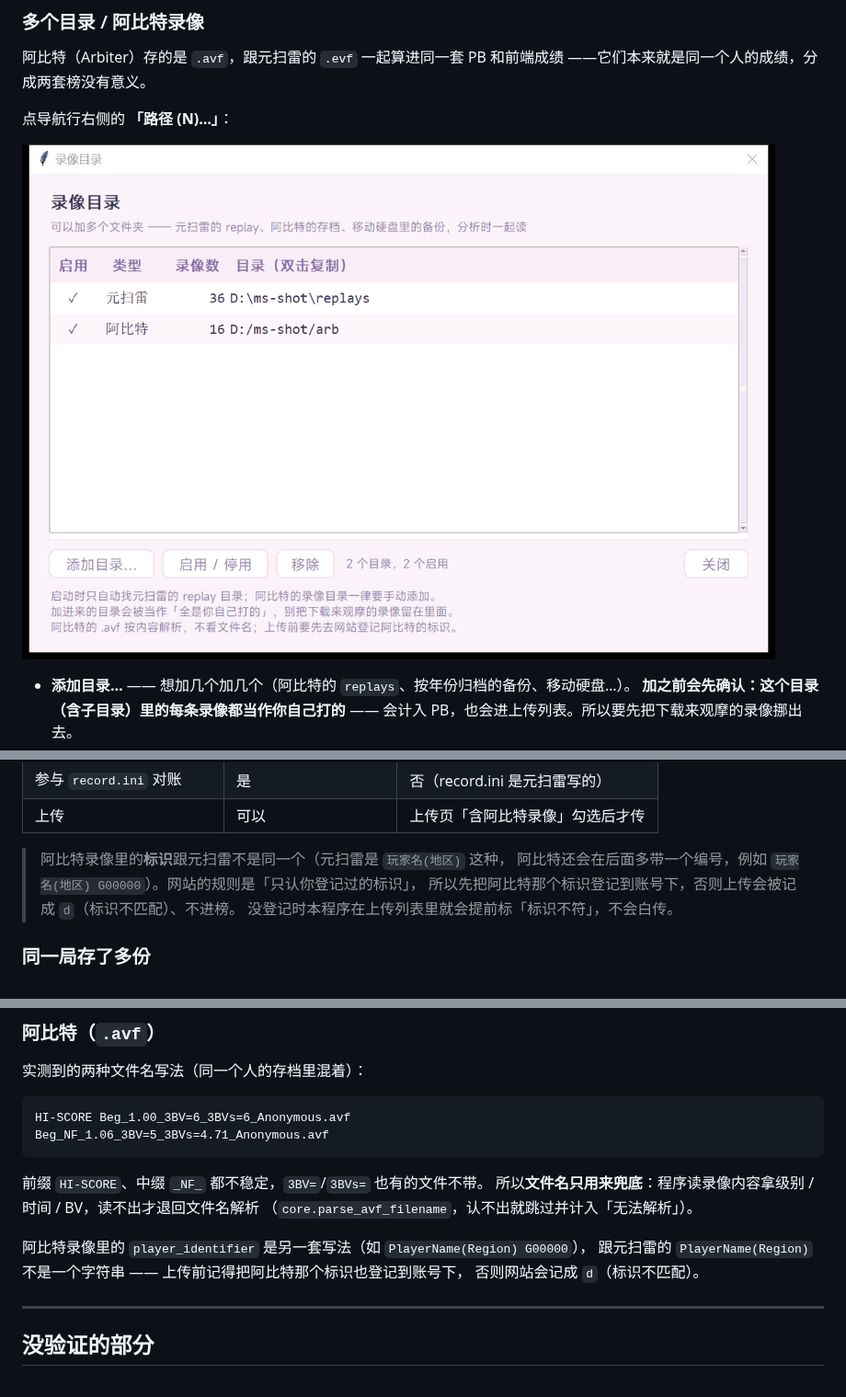
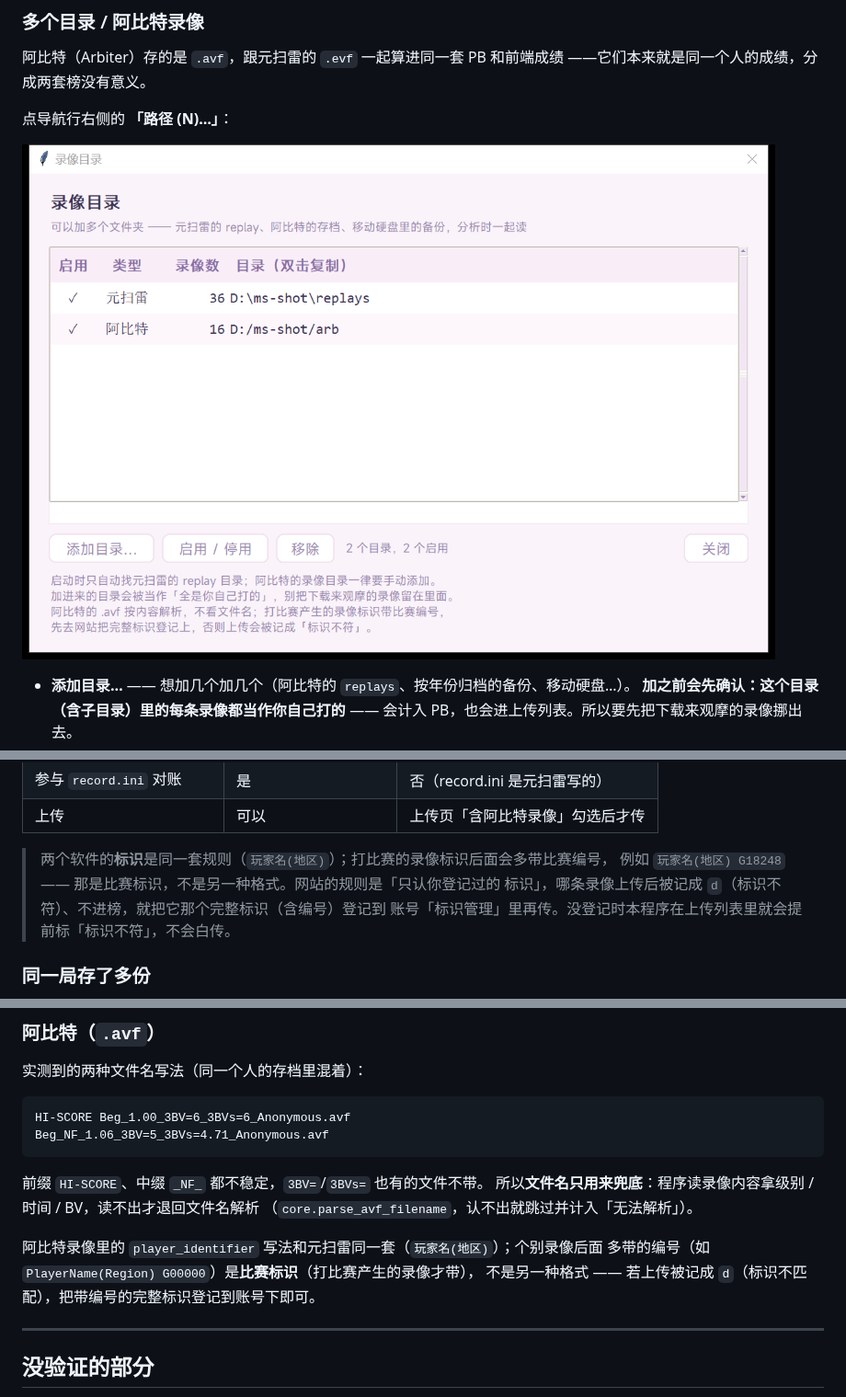
Before and after one commit to Corday-nkusky/yuanshen-toolbox, a Markdown page: README.md, 3 parts joined by grey strips. Shown at 92% size. Rendered like a GitHub page; pictures changed too: docs/paths.png.

```diff
--- a/README.md
+++ b/README.md
@@ -91,10 +91,10 @@
 | 参与 `record.ini` 对账 | 是 | 否（record.ini 是元扫雷写的） |
 | 上传 | 可以 | 上传页「含阿比特录像」勾选后才传 |
 
-> 阿比特录像里的**标识**跟元扫雷不是同一个（元扫雷是 `玩家名(地区)` 这种，
-> 阿比特还会在后面多带一个编号，例如 `玩家名(地区) G00000`）。网站的规则是「只认你登记过的标识」，
-> 所以先把阿比特那个标识登记到账号下，否则上传会被记成 `d`（标识不匹配）、不进榜。
-> 没登记时本程序在上传列表里就会提前标「标识不符」，不会白传。
+> 两个软件的**标识**是同一套规则（`玩家名(地区)`）；打比赛的录像标识后面会多带比赛编号，
+> 例如 `玩家名(地区) G18248` —— 那是比赛标识，不是另一种格式。网站的规则是「只认你登记过的
+> 标识」，哪条录像上传后被记成 `d`（标识不符）、不进榜，就把它那个完整标识（含编号）登记到
+> 账号「标识管理」里再传。没登记时本程序在上传列表里就会提前标「标识不符」，不会白传。
 
 ### 同一局存了多份
 
@@ -416,9 +416,9 @@ Beg_NF_1.06_3BV=5_3BVs=4.71_Anonymous.avf
 所以**文件名只用来兜底**：程序读录像内容拿级别 / 时间 / BV，读不出才退回文件名解析
 （`core.parse_avf_filename`，认不出就跳过并计入「无法解析」）。
 
-阿比特录像里的 `player_identifier` 是另一套写法（如 `PlayerName(Region) G00000`），
-跟元扫雷的 `PlayerName(Region)` 不是一个字符串 —— 上传前记得把阿比特那个标识也登记到账号下，
-否则网站会记成 `d`（标识不匹配）。
+阿比特录像里的 `player_identifier` 写法和元扫雷同一套（`玩家名(地区)`）；个别录像后面
+多带的编号（如 `PlayerName(Region) G00000`）是**比赛标识**（打比赛产生的录像才带），
+不是另一种格式 —— 若上传被记成 `d`（标识不匹配），把带编号的完整标识登记到账号下即可。
 
 ---
 
```
Also changed, not shown: other parts of README.md (+3 -2 lines), docs/TODO.md (+3 -2 lines), 1 other file.
